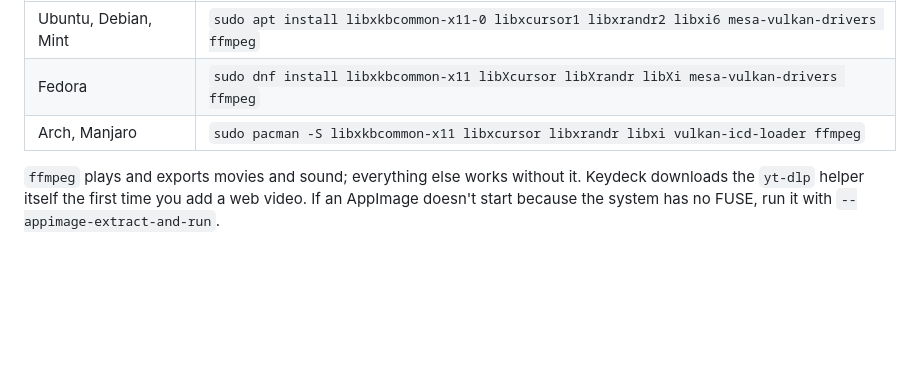
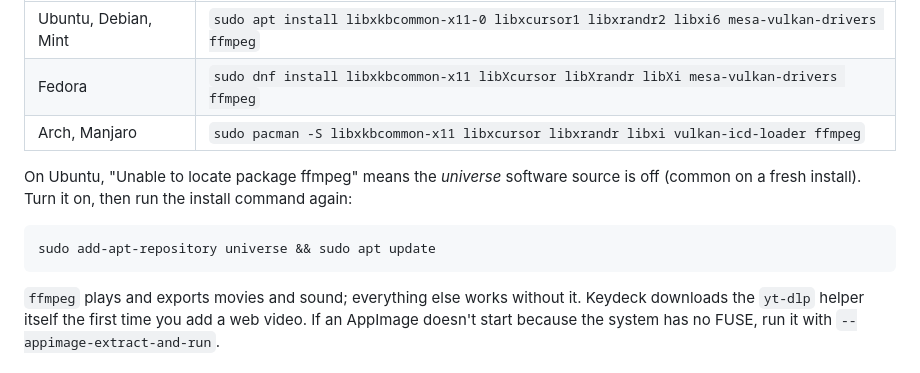
Before and after one commit to bramble-apps/bramble-office, a Markdown page: README.md, the part around the change. Drawn GitHub-style; blank space fills up the shorter version.

Commit message:
README: Ubuntu universe tip for ffmpeg

````diff
--- a/README.md
+++ b/README.md
@@ -133,6 +133,13 @@ sound, install these:
 | Fedora | `sudo dnf install libxkbcommon-x11 libXcursor libXrandr libXi mesa-vulkan-drivers ffmpeg` |
 | Arch, Manjaro | `sudo pacman -S libxkbcommon-x11 libxcursor libxrandr libxi vulkan-icd-loader ffmpeg` |
 
+On Ubuntu, "Unable to locate package ffmpeg" means the *universe* software source is off (common on a fresh
+install). Turn it on, then run the install command again:
+
+```sh
+sudo add-apt-repository universe && sudo apt update
+```
+
 `ffmpeg` plays and exports movies and sound; everything else works without it. Keydeck downloads the
 `yt-dlp` helper itself the first time you add a web video. If an AppImage doesn't start because the system
 has no FUSE, run it with `--appimage-extract-and-run`.
````
Also changed, not shown: 1 other file.
